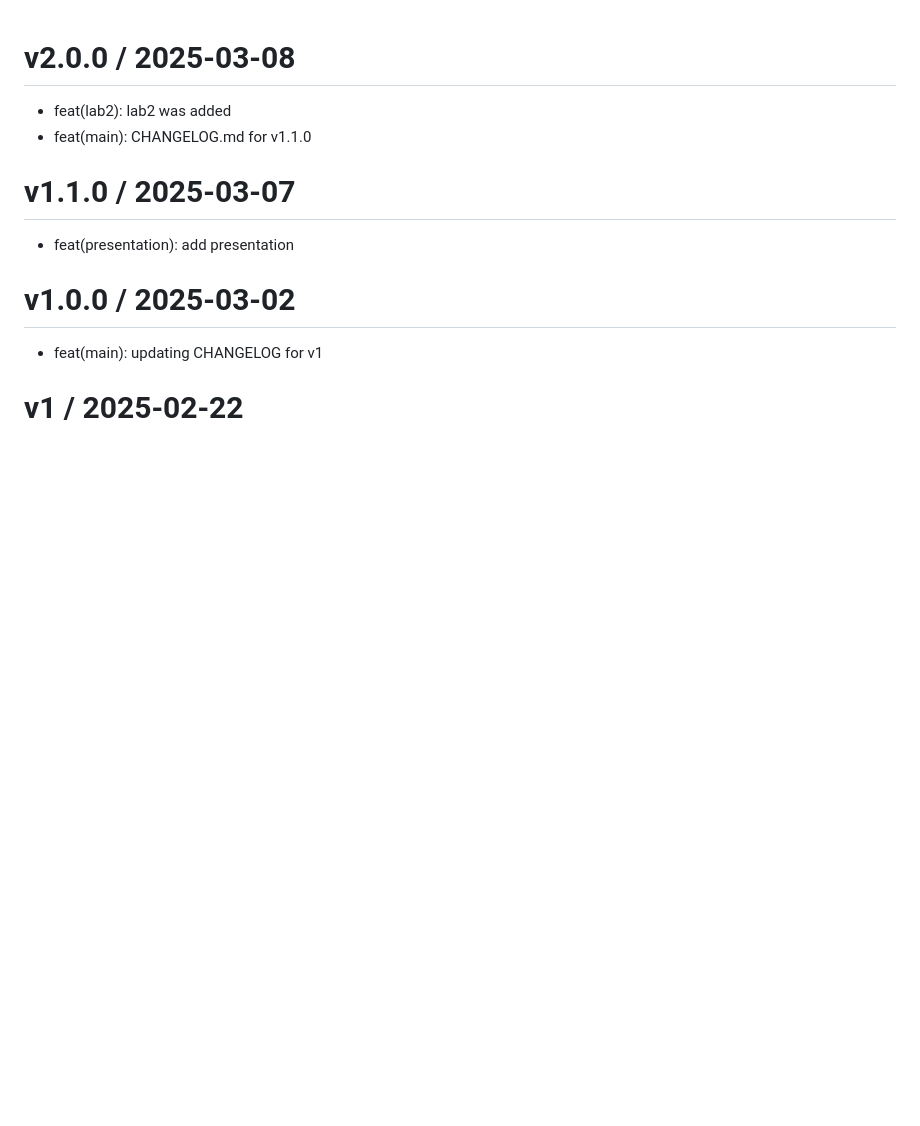
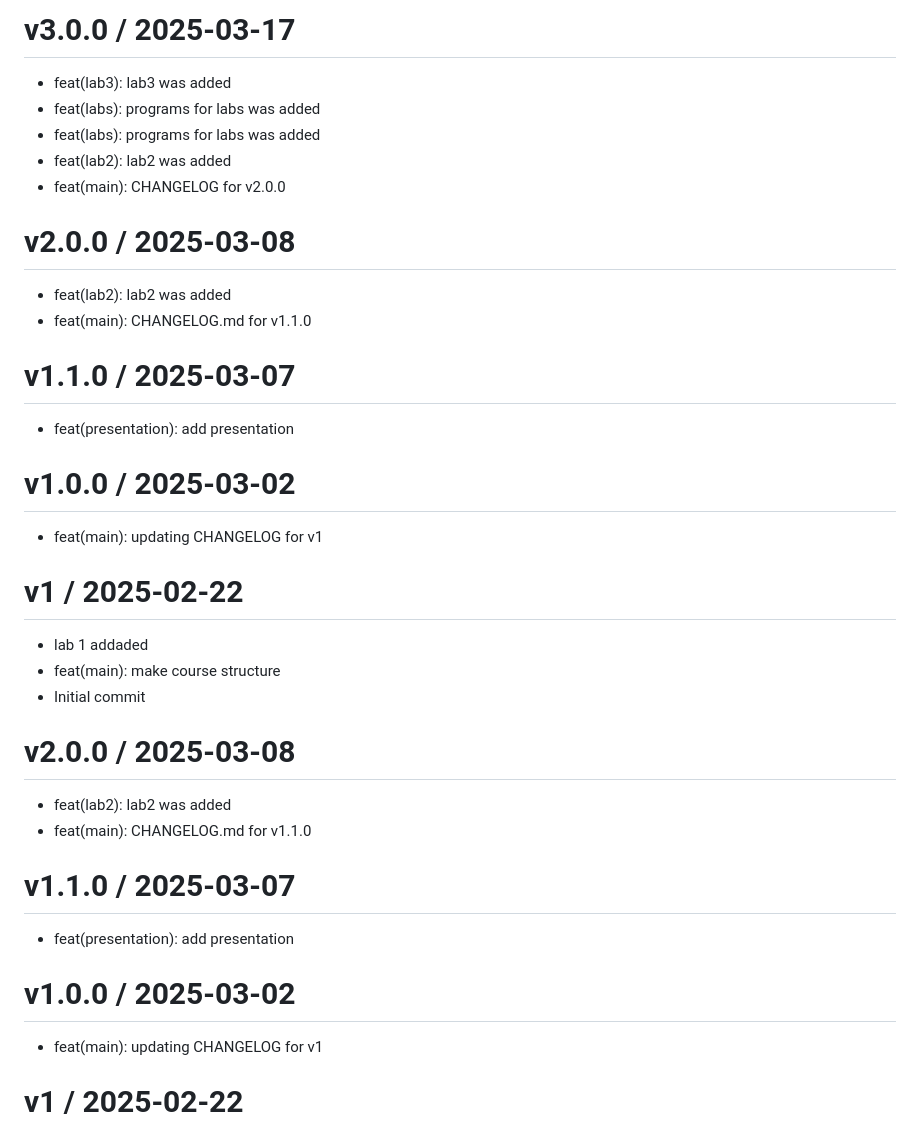
Before and after one commit to evdvorkina/study_2024-2025_mathmod, a Markdown page: CHANGELOG.md, the part around the change. GitHub-like rendering; blank space fills up the shorter version.

Commit message:
feat(main): changelog for v3.0.0

```diff
--- a/CHANGELOG.md
+++ b/CHANGELOG.md
@@ -1,3 +1,35 @@
+
+v3.0.0 / 2025-03-17
+===================
+
+  * feat(lab3): lab3 was added
+  * feat(labs): programs for labs was added
+  * feat(labs): programs for labs was added
+  * feat(lab2): lab2 was added
+  * feat(main): CHANGELOG for v2.0.0
+
+v2.0.0 / 2025-03-08
+===================
+
+  * feat(lab2): lab2 was added
+  * feat(main): CHANGELOG.md for v1.1.0
+
+v1.1.0 / 2025-03-07
+===================
+
+  * feat(presentation): add presentation
+
+v1.0.0 / 2025-03-02
+===================
+
+  * feat(main): updating CHANGELOG for v1
+
+v1 / 2025-02-22
+===============
+
+  * lab 1 addaded
+  * feat(main): make course structure
+  * Initial commit
 
 v2.0.0 / 2025-03-08
 ===================
```
